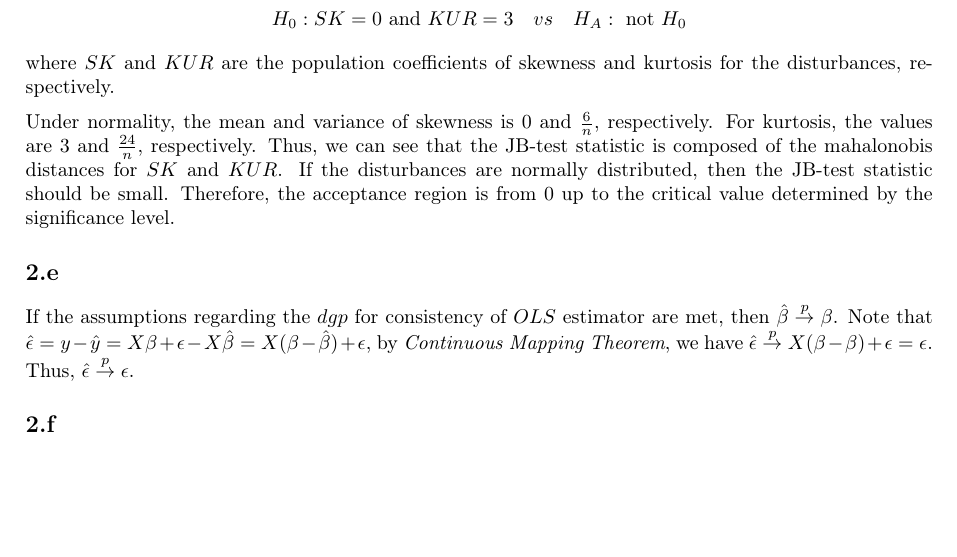
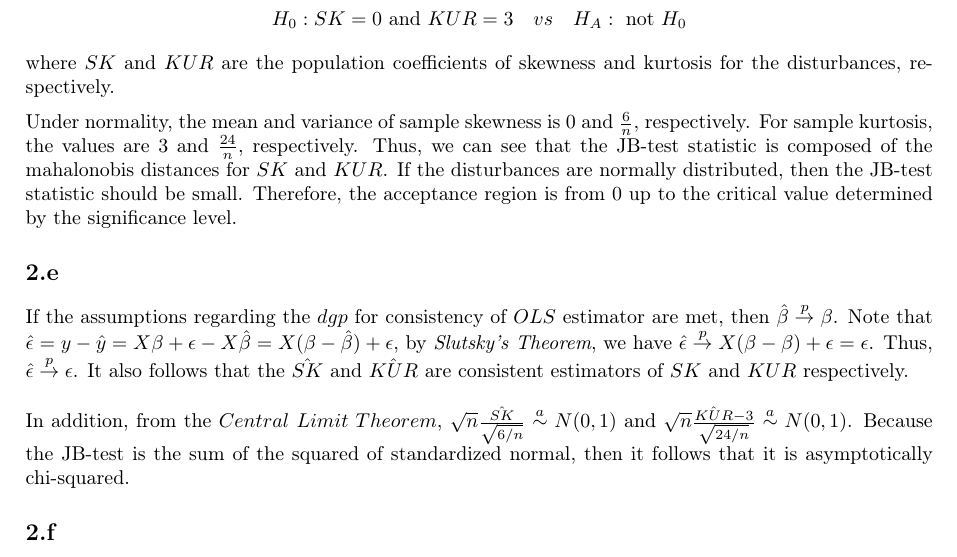
Before and after one commit to cherrylchico/econometrics-hw4, a LaTeX document (main.tex, which reads no2.tex): part of page 8 of 9, cut so that both start at the same text, the shorter picture padded with empty space. Compiled offline with pdfLaTeX.

Commit message:
add CLT and Slutsky

```diff
--- a/no2.tex
+++ b/no2.tex
@@ -83,9 +83,13 @@ where $SK$ and $KUR$ are the population coefficients of skewness and kurtosis fo
 
 \medskip
 \noindent
-Under normality, the mean and variance of skewness is 0 and $\frac{6}{n}$, respectively. For kurtosis, the values are 3 and $\frac{24}{n}$, respectively. Thus, we can see that the JB-test statistic is composed of the mahalonobis distances for $SK$ and $KUR$. If the disturbances are normally distributed, then the JB-test statistic should be small. Therefore, the acceptance region is from 0 up to the critical value determined by the significance level.
+Under normality, the mean and variance of sample skewness is 0 and $\frac{6}{n}$, respectively. For sample kurtosis, the values are 3 and $\frac{24}{n}$, respectively. Thus, we can see that the JB-test statistic is composed of the mahalonobis distances for $SK$ and $KUR$. If the disturbances are normally distributed, then the JB-test statistic should be small. Therefore, the acceptance region is from 0 up to the critical value determined by the significance level.
 \subsection{}
-If the assumptions regarding the $dgp$  for consistency of $OLS$ estimator are met, then $\hat{\beta} \overset{p}{\rightarrow} \beta$. Note that $\hat{\epsilon} = y - \hat{y} =  X\beta + \epsilon - X\hat{\beta} = X(\beta - \hat{\beta}) + \epsilon$, by \textit{Continuous Mapping Theorem}, we have  $\hat{\epsilon} \overset{p}{\rightarrow} X(\beta - \beta) + \epsilon = \epsilon$. Thus, $\hat{\epsilon} \overset{p}{\rightarrow} \epsilon$.
+If the assumptions regarding the $dgp$  for consistency of $OLS$ estimator are met, then $\hat{\beta} \overset{p}{\rightarrow} \beta$. Note that $\hat{\epsilon} = y - \hat{y} =  X\beta + \epsilon - X\hat{\beta} = X(\beta - \hat{\beta}) + \epsilon$, by \textit{Slutsky's Theorem}, we have  $\hat{\epsilon} \overset{p}{\rightarrow} X(\beta - \beta) + \epsilon = \epsilon$. Thus, $\hat{\epsilon} \overset{p}{\rightarrow} \epsilon$. It also follows that the $\hat{SK}$ and $\hat{KUR}$ are consistent estimators of $SK$ and $KUR$ respectively.
+
+\bigskip
+\noindent
+In addition, from the $Central$ $Limit$ $Theorem$, $\sqrt{n}\frac{\hat{SK}}{\sqrt{6/n}} \overset{a}{\sim} N(0,1)$ and $\sqrt{n}\frac{\hat{KUR} - 3}{\sqrt{24/n}} \overset{a}{\sim} N(0,1)$. Because the JB-test is the sum of the squared of standardized normal, then it follows that it is asymptotically chi-squared.
 
 \subsection{}
 
```
Also changed, not shown: aux_files/main.pdf.
